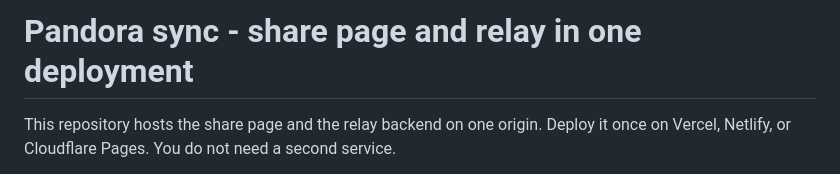
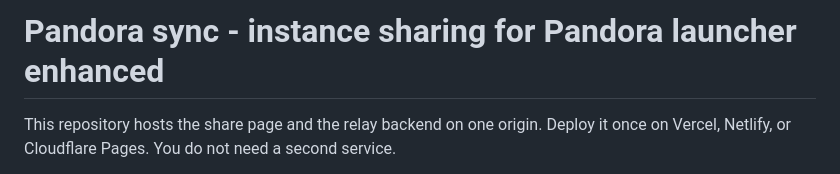
Before and after one commit to theoneand33/pandora-sync, a Markdown page: README.md, the part around the change. Drawn GitHub-style.

```diff
--- a/README.md
+++ b/README.md
@@ -1,4 +1,4 @@
-# Pandora sync - share page and relay in one deployment
+# Pandora sync - instance sharing for Pandora launcher enhanced
 
 This repository hosts the share page and the relay backend on one origin.
 Deploy it once on Vercel, Netlify, or Cloudflare Pages.
```
